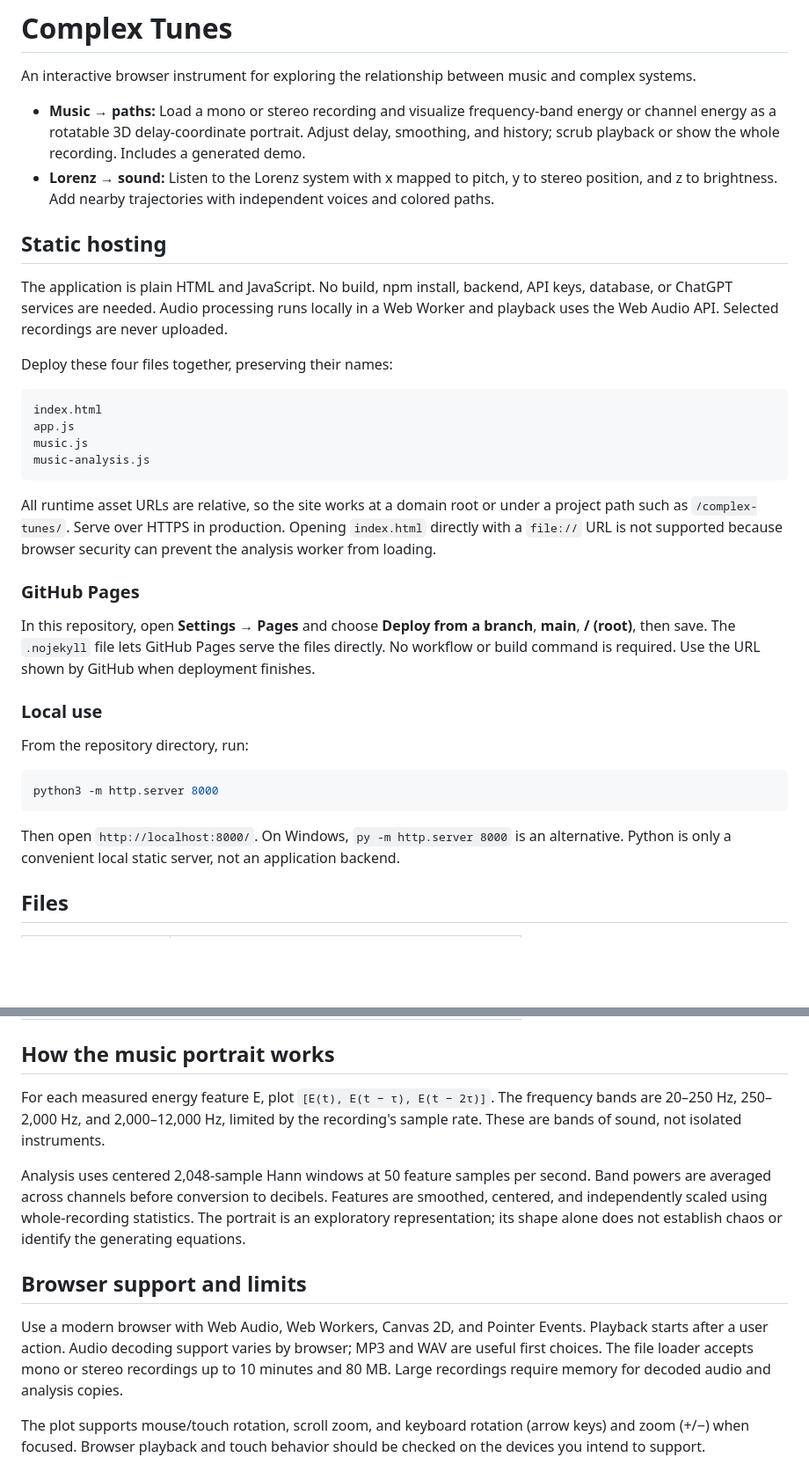
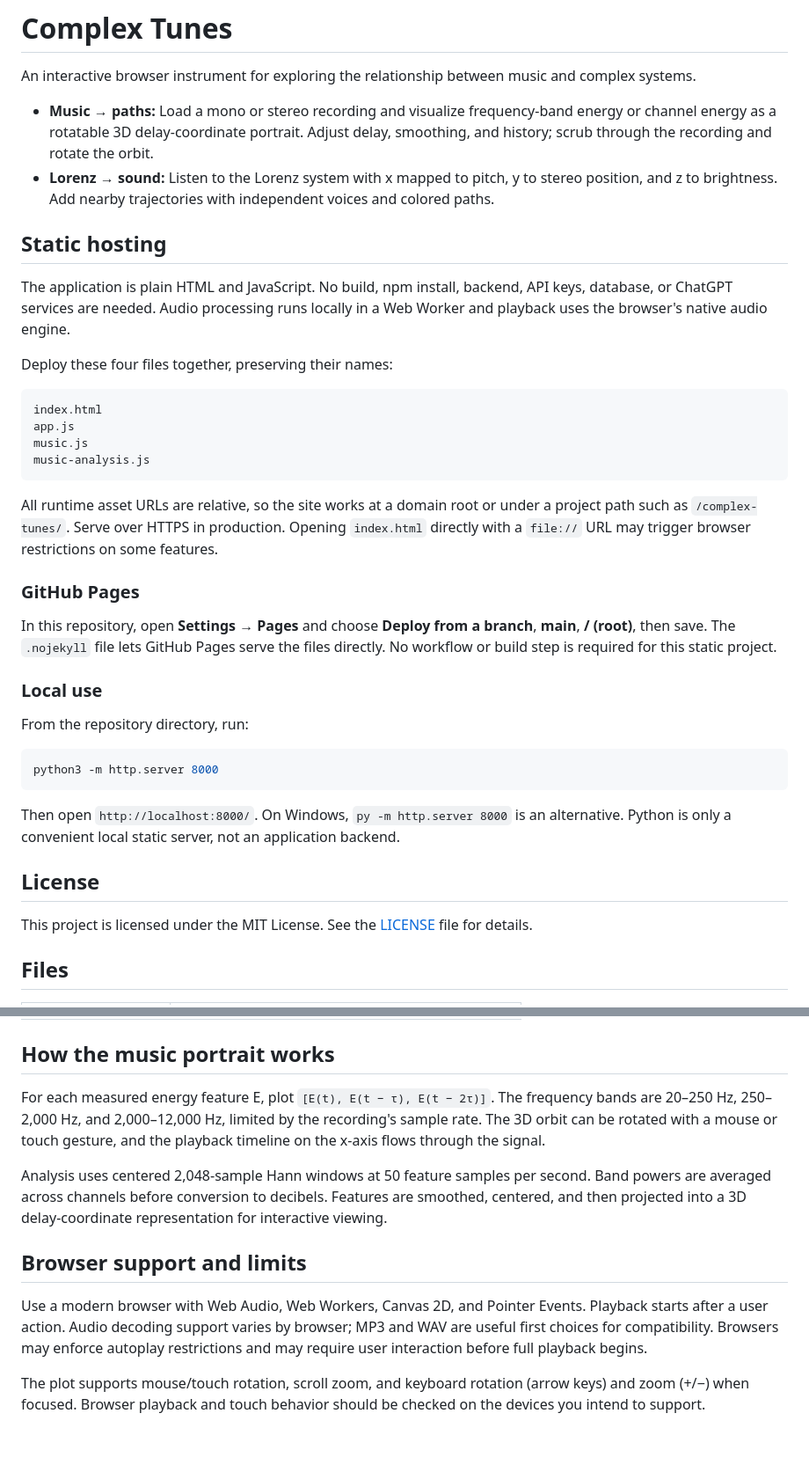
Before and after one commit to mlmyerson/complex-tunes, a Markdown page: README.md, 2 parts joined by grey strips. Shown at 88% size. Drawn GitHub-style; blank space fills up the shorter version.

Commit message:
Add MIT licensing note to README

````diff
--- a/README.md
+++ b/README.md
@@ -2,27 +2,27 @@
 
 An interactive browser instrument for exploring the relationship between music and complex systems.
 
-- **Music → paths:** Load a mono or stereo recording and visualize frequency-band energy or channel energy as a rotatable 3D delay-coordinate portrait. Adjust delay, smoothing, and history; scrub playback or show the whole recording. Includes a generated demo.
+- **Music → paths:** Load a mono or stereo recording and visualize frequency-band energy or channel energy as a rotatable 3D delay-coordinate portrait. Adjust delay, smoothing, and history; scrub through the recording and rotate the orbit.
 - **Lorenz → sound:** Listen to the Lorenz system with x mapped to pitch, y to stereo position, and z to brightness. Add nearby trajectories with independent voices and colored paths.
 
 ## Static hosting
 
-The application is plain HTML and JavaScript. No build, npm install, backend, API keys, database, or ChatGPT services are needed. Audio processing runs locally in a Web Worker and playback uses the Web Audio API. Selected recordings are never uploaded.
+The application is plain HTML and JavaScript. No build, npm install, backend, API keys, database, or ChatGPT services are needed. Audio processing runs locally in a Web Worker and playback uses the browser's native audio engine.
 
 Deploy these four files together, preserving their names:
 
-```
+```text
 index.html
 app.js
 music.js
 music-analysis.js
 ```
 
-All runtime asset URLs are relative, so the site works at a domain root or under a project path such as `/complex-tunes/`. Serve over HTTPS in production. Opening `index.html` directly with a `file://` URL is not supported because browser security can prevent the analysis worker from loading.
+All runtime asset URLs are relative, so the site works at a domain root or under a project path such as `/complex-tunes/`. Serve over HTTPS in production. Opening `index.html` directly with a `file://` URL may trigger browser restrictions on some features.
 
 ### GitHub Pages
 
-In this repository, open **Settings → Pages** and choose **Deploy from a branch**, **main**, **/ (root)**, then save. The `.nojekyll` file lets GitHub Pages serve the files directly. No workflow or build command is required. Use the URL shown by GitHub when deployment finishes.
+In this repository, open **Settings → Pages** and choose **Deploy from a branch**, **main**, **/ (root)**, then save. The `.nojekyll` file lets GitHub Pages serve the files directly. No workflow or build step is required for this static project.
 
 ### Local use
 
@@ -33,6 +33,10 @@ python3 -m http.server 8000
 ```
 
 Then open `http://localhost:8000/`. On Windows, `py -m http.server 8000` is an alternative. Python is only a convenient local static server, not an application backend.
+
+## License
+
+This project is licensed under the MIT License. See the [LICENSE](LICENSE) file for details.
 
 ## Files
 
@@ -45,13 +49,13 @@ Then open `http://localhost:8000/`. On Windows, `py -m http.server 8000` is an a
 
 ## How the music portrait works
 
-For each measured energy feature E, plot `[E(t), E(t − τ), E(t − 2τ)]`. The frequency bands are 20–250 Hz, 250–2,000 Hz, and 2,000–12,000 Hz, limited by the recording's sample rate. These are bands of sound, not isolated instruments.
+For each measured energy feature E, plot `[E(t), E(t − τ), E(t − 2τ)]`. The frequency bands are 20–250 Hz, 250–2,000 Hz, and 2,000–12,000 Hz, limited by the recording's sample rate. The 3D orbit can be rotated with a mouse or touch gesture, and the playback timeline on the x-axis flows through the signal.
 
-Analysis uses centered 2,048-sample Hann windows at 50 feature samples per second. Band powers are averaged across channels before conversion to decibels. Features are smoothed, centered, and independently scaled using whole-recording statistics. The portrait is an exploratory representation; its shape alone does not establish chaos or identify the generating equations.
+Analysis uses centered 2,048-sample Hann windows at 50 feature samples per second. Band powers are averaged across channels before conversion to decibels. Features are smoothed, centered, and then projected into a 3D delay-coordinate representation for interactive viewing.
 
 ## Browser support and limits
 
-Use a modern browser with Web Audio, Web Workers, Canvas 2D, and Pointer Events. Playback starts after a user action. Audio decoding support varies by browser; MP3 and WAV are useful first choices. The file loader accepts mono or stereo recordings up to 10 minutes and 80 MB. Large recordings require memory for decoded audio and analysis copies.
+Use a modern browser with Web Audio, Web Workers, Canvas 2D, and Pointer Events. Playback starts after a user action. Audio decoding support varies by browser; MP3 and WAV are useful first choices for compatibility. Browsers may enforce autoplay restrictions and may require user interaction before full playback begins.
 
 The plot supports mouse/touch rotation, scroll zoom, and keyboard rotation (arrow keys) and zoom (+/−) when focused. Browser playback and touch behavior should be checked on the devices you intend to support.
 
````
